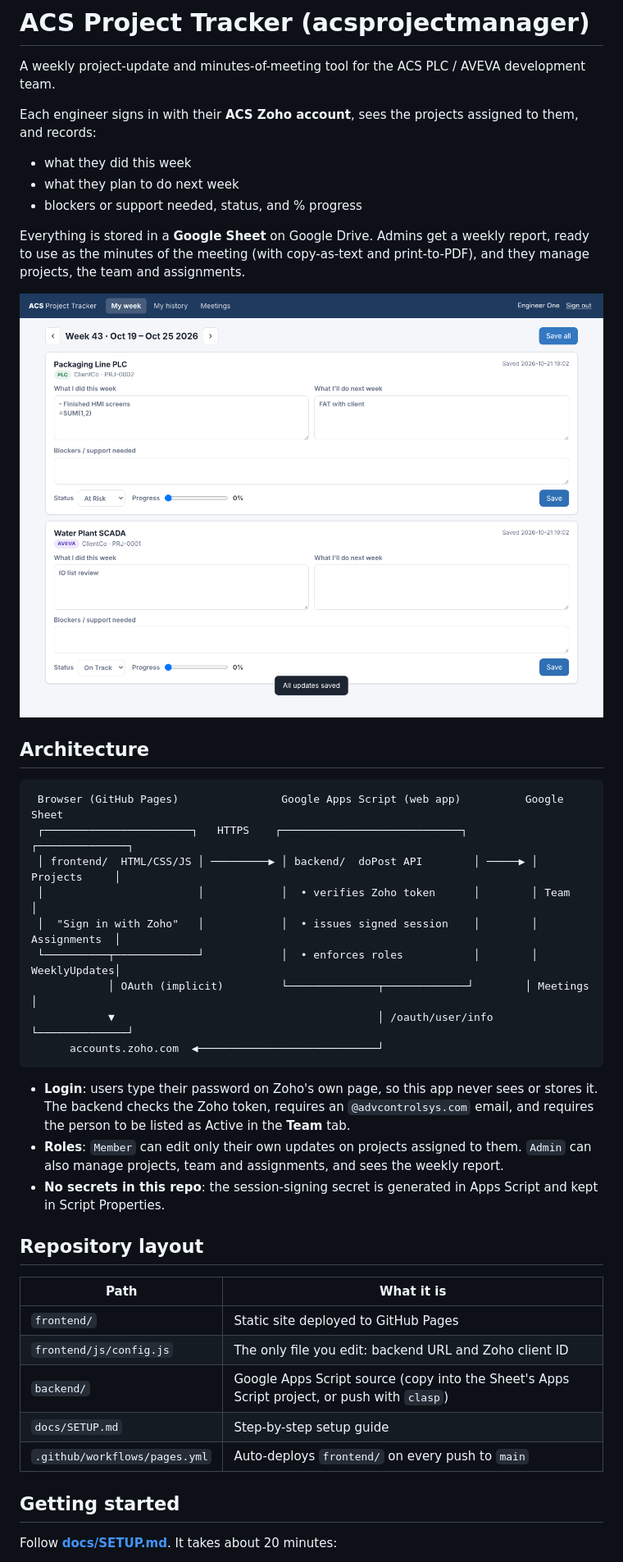
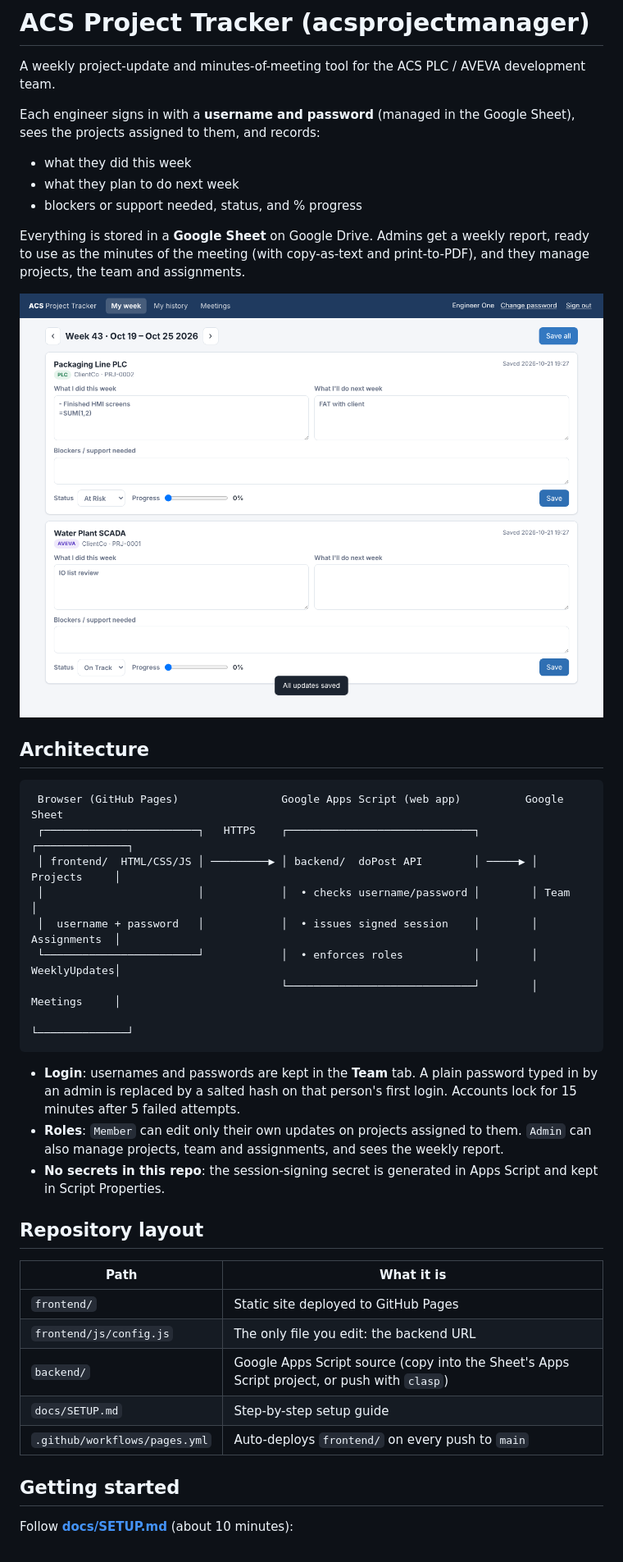
Before and after one commit to AdhamAZaki/acsprojectmanager, a Markdown page: README.md, the part around one of its changes. Shown at 82% size. GitHub-like rendering; pictures changed too: docs/screenshots/3-my-week.png.

````diff
--- a/README.md
+++ b/README.md
@@ -2,7 +2,7 @@
 
 A weekly project-update and minutes-of-meeting tool for the ACS PLC / AVEVA development team.
 
-Each engineer signs in with their **ACS Zoho account**, sees the projects assigned to them, and records:
+Each engineer signs in with a **username and password** (managed in the Google Sheet), sees the projects assigned to them, and records:
 
 - what they did this week
 - what they plan to do next week
@@ -16,17 +16,16 @@ Everything is stored in a **Google Sheet** on Google Drive. Admins get a weekly
 
 ```
  Browser (GitHub Pages)                Google Apps Script (web app)          Google Sheet
- ┌───────────────────────┐   HTTPS    ┌────────────────────────────┐        ┌──────────────┐
+ ┌────────────────────────┐   HTTPS    ┌─────────────────────────────┐        ┌──────────────┐
  │ frontend/  HTML/CSS/JS │ ─────────▶ │ backend/  doPost API        │ ─────▶ │ Projects     │
- │                        │            │  • verifies Zoho token      │        │ Team         │
- │  "Sign in with Zoho"   │            │  • issues signed session    │        │ Assignments  │
- └──────────┬─────────────┘            │  • enforces roles           │        │ WeeklyUpdates│
-            │ OAuth (implicit)         └──────────────┬─────────────┘        │ Meetings     │
-            ▼                                         │ /oauth/user/info     └──────────────┘
-      accounts.zoho.com  ◀────────────────────────────┘
+ │                        │            │  • checks username/password │        │ Team         │
+ │  username + password   │            │  • issues signed session    │        │ Assignments  │
+ └────────────────────────┘            │  • enforces roles           │        │ WeeklyUpdates│
+                                       └─────────────────────────────┘        │ Meetings     │
+                                                                              └──────────────┘
 ```
 
-- **Login**: users type their password on Zoho's own page, so this app never sees or stores it. The backend checks the Zoho token, requires an `@advcontrolsys.com` email, and requires the person to be listed as Active in the **Team** tab.
+- **Login**: usernames and passwords are kept in the **Team** tab. A plain password typed in by an admin is replaced by a salted hash on that person's first login. Accounts lock for 15 minutes after 5 failed attempts.
 - **Roles**: `Member` can edit only their own updates on projects assigned to them. `Admin` can also manage projects, team and assignments, and sees the weekly report.
 - **No secrets in this repo**: the session-signing secret is generated in Apps Script and kept in Script Properties.
 
@@ -35,12 +34,12 @@ Everything is stored in a **Google Sheet** on Google Drive. Admins get a weekly
 | Path | What it is |
 |---|---|
 | `frontend/` | Static site deployed to GitHub Pages |
-| `frontend/js/config.js` | The only file you edit: backend URL and Zoho client ID |
+| `frontend/js/config.js` | The only file you edit: the backend URL |
 | `backend/` | Google Apps Script source (copy into the Sheet's Apps Script project, or push with `clasp`) |
 | `docs/SETUP.md` | Step-by-step setup guide |
 | `.github/workflows/pages.yml` | Auto-deploys `frontend/` on every push to `main` |
 
 ## Getting started
 
-Follow **[docs/SETUP.md](docs/SETUP.md)**. It takes about 20 minutes:
+Follow **[docs/SETUP.md](docs/SETUP.md)** (about 10 minutes):
 
````
Also changed, not shown: other parts of README.md (+3 -4 lines), docs/screenshots/0-login.png (added), docs/screenshots/4-report.png, 10 other files.
